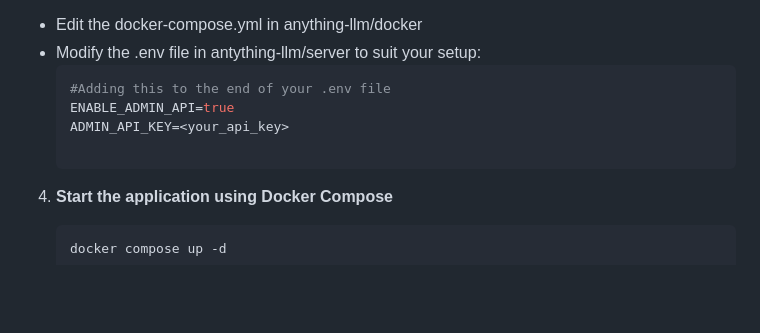
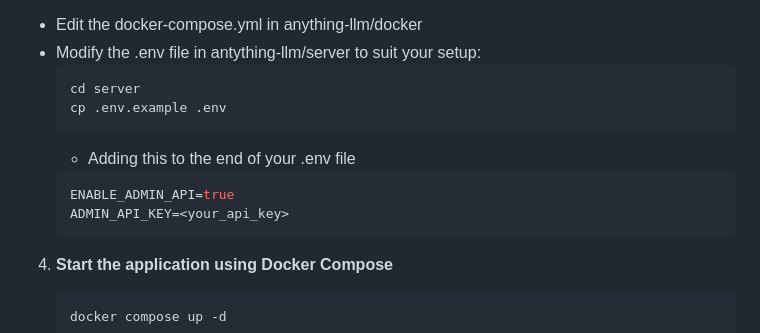
Before and after one commit to ThienNguyenMinh1311/TMA_Lab2, a Markdown page: README.md, the part around the change. GitHub-like rendering; blank space fills up the shorter version.

````diff
--- a/README.md
+++ b/README.md
@@ -26,9 +26,14 @@ This minimizes compatibility issues across different systems and simplifies depl
 - Edit the docker-compose.yml in anything-llm/docker
 - Modify the .env file in antything-llm/server to suit your setup:
    ```bash
-   #Adding this to the end of your .env file
+   cd server
+   cp .env.example .env
+   ```
+   + Adding this to the end of your .env file
+   ```bash
    ENABLE_ADMIN_API=true
    ADMIN_API_KEY=<your_api_key>
+   ```
 
 4. **Start the application using Docker Compose**
 
````
